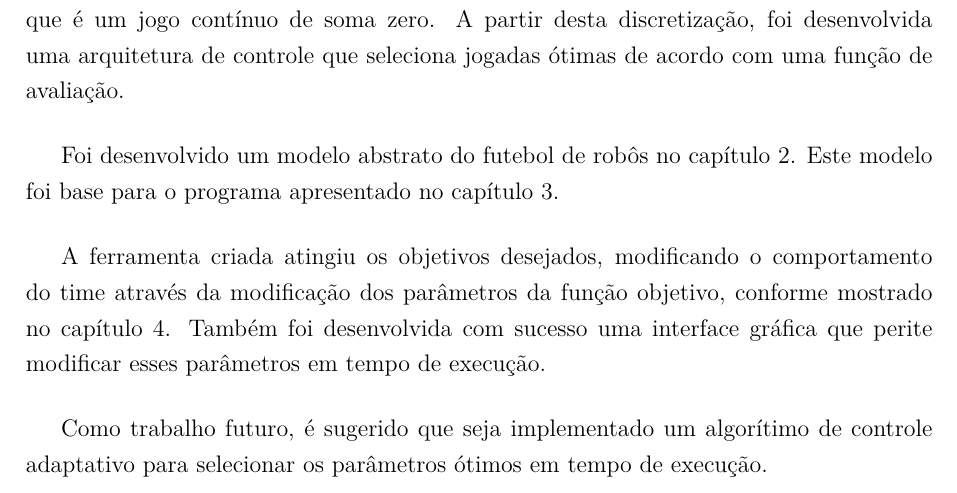
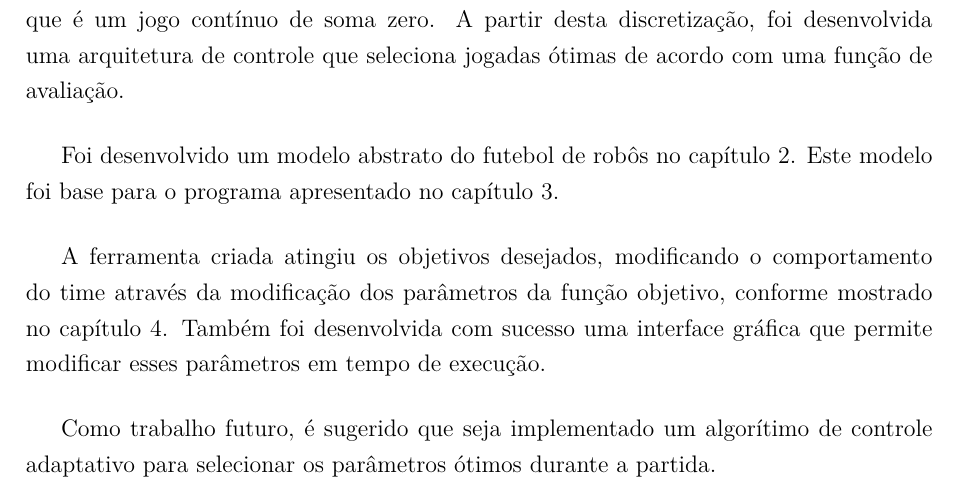
Before and after one commit to VBmgk/pfc-jan-bramigk, a LaTeX thesis (relatorio.tex, which reads doc/conclusao.tex): part of page 66 of 71, cut so that both start at the same text. Compiled offline with pdfLaTeX.

Commit message:
Init chapter conclusão

```diff
--- a/doc/conclusao.tex
+++ b/doc/conclusao.tex
@@ -15,11 +15,11 @@ programa apresentado no capítulo~\ref{cap:arquitetura}.
 A ferramenta criada atingiu os objetivos desejados, modificando o
 comportamento do time através da modificação dos parâmetros da função
 objetivo, conforme mostrado no capítulo~\ref{cap:resultados}. Também foi
-desenvolvida com sucesso uma interface gráfica que perite modificar
+desenvolvida com sucesso uma interface gráfica que permite modificar
 esses parâmetros em tempo de execução.
 
 Como trabalho futuro, é sugerido que seja implementado
 um algorítimo de controle adaptativo para selecionar os
-parâmetros ótimos em tempo de execução.
+parâmetros ótimos durante a partida.
 
 % vim: tw=80 et ts=2 sw=2 sts=2
```
